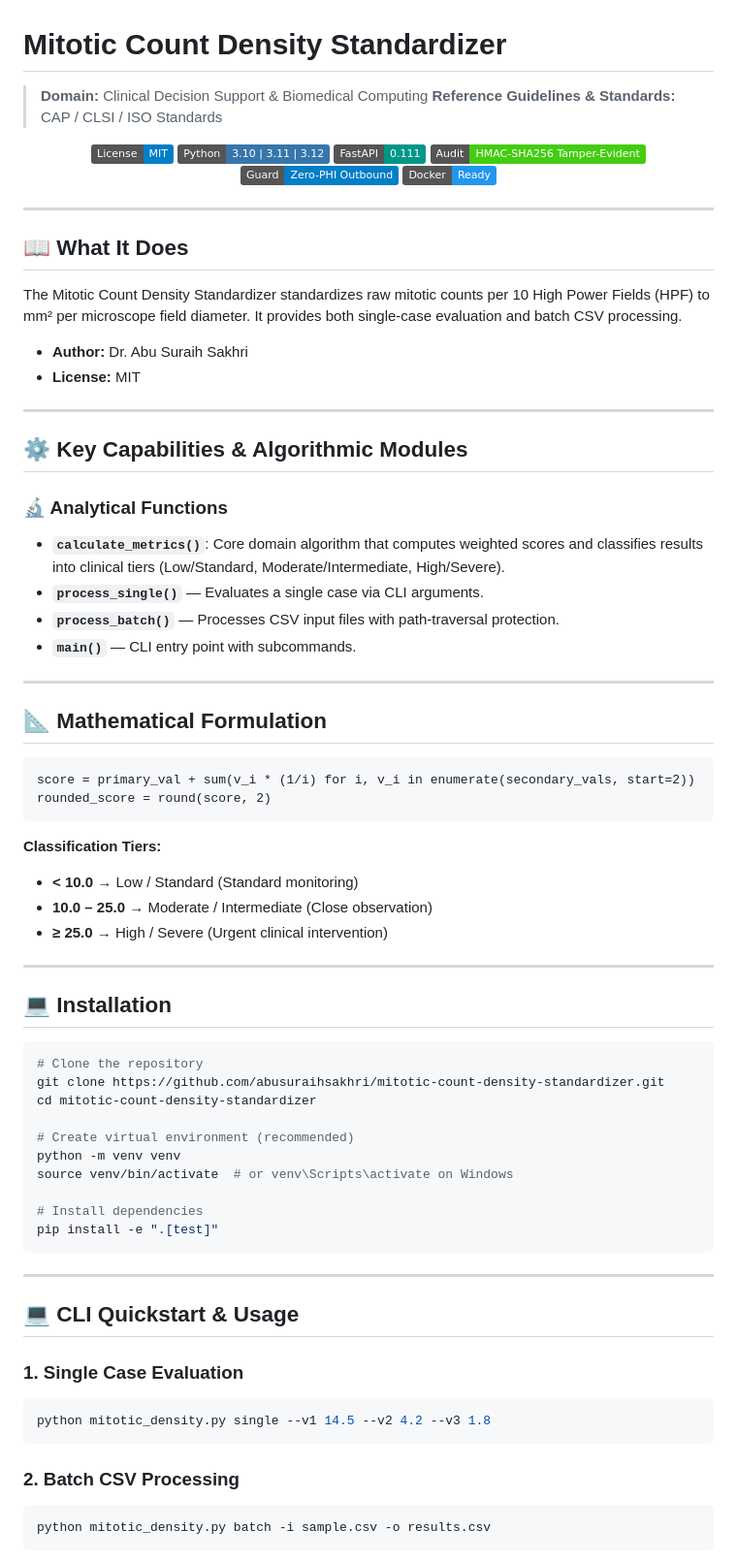
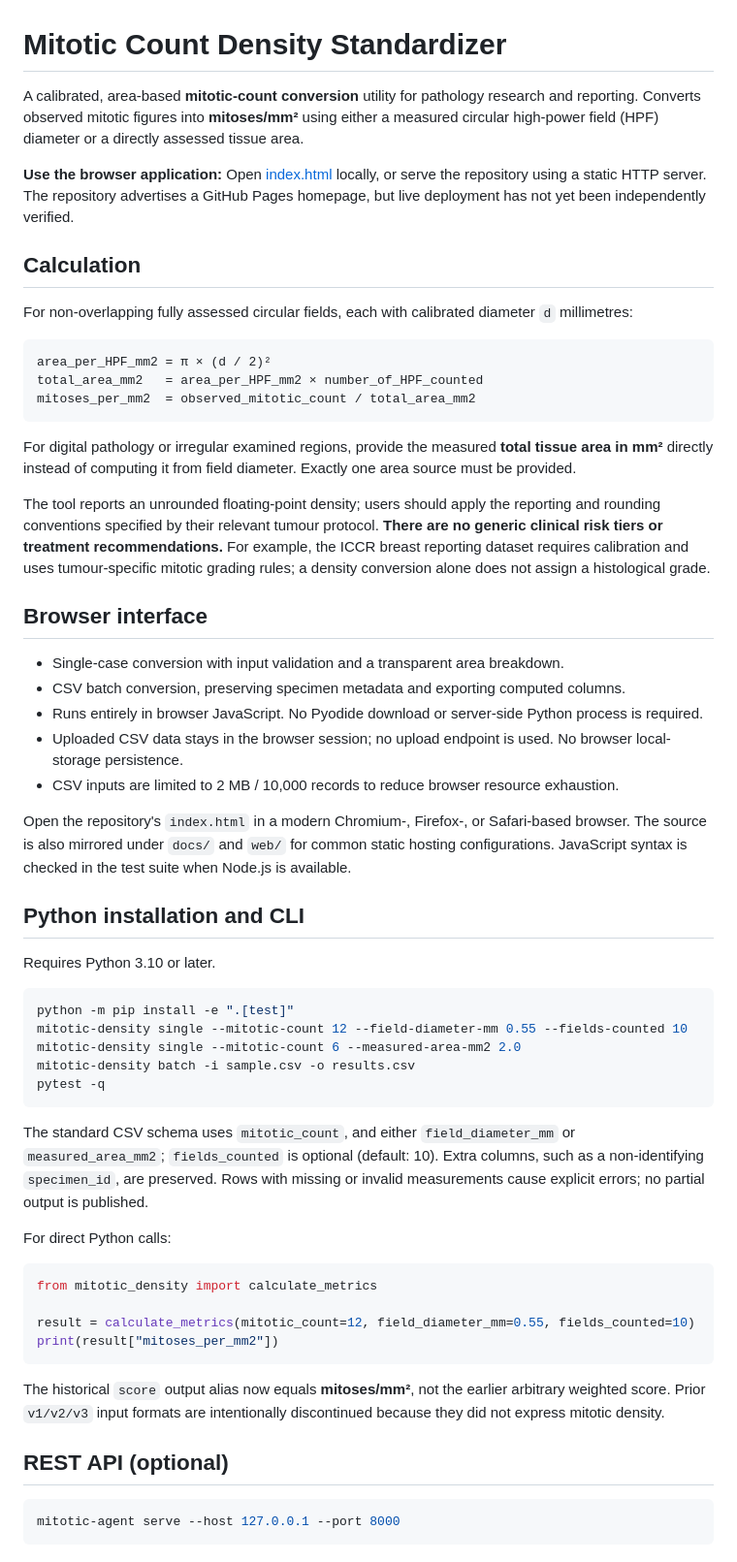
Before and after one commit to abusuraihsakhri/mitotic-count-density-standardizer, a Markdown page: README.md, the part around one of its changes. Shown at 97% size. Drawn GitHub-style; badges without logos.

Commit message:
Document validated measurement scope, static app and limitations

````diff
--- a/README.md
+++ b/README.md
@@ -1,81 +1,61 @@
 # Mitotic Count Density Standardizer
 
-> **Domain:** Clinical Decision Support & Biomedical Computing
-> **Reference Guidelines & Standards:** CAP / CLSI / ISO Standards
+A calibrated, area-based **mitotic-count conversion** utility for pathology research and reporting. Converts observed mitotic figures into **mitoses/mm²** using either a measured circular high-power field (HPF) diameter or a directly assessed tissue area.
 
-<div align="center">
+**Use the browser application:** Open [index.html](index.html) locally, or serve the repository using a static HTTP server. The repository advertises a GitHub Pages homepage, but live deployment has not yet been independently verified.
 
-[![License: MIT](https://img.shields.io/badge/License-MIT-blue.svg)](LICENSE)
-![Python](https://img.shields.io/badge/Python-3.10%20%7C%203.11%20%7C%203.12-3776AB.svg?logo=python&logoColor=white)
-![FastAPI](https://img.shields.io/badge/FastAPI-0.111-009688.svg?logo=fastapi&logoColor=white)
-![Audit Trail](https://img.shields.io/badge/Audit-HMAC--SHA256_Tamper--Evident-brightgreen.svg)
-![Zero-PHI Guard](https://img.shields.io/badge/Guard-Zero--PHI_Outbound-blue.svg)
-![Docker](https://img.shields.io/badge/Docker-Ready-2496ED.svg?logo=docker&logoColor=white)
+## Calculation
 
-</div>
-
----
-
-## 📖 What It Does
-
-The Mitotic Count Density Standardizer standardizes raw mitotic counts per 10 High Power Fields (HPF) to mm² per microscope field diameter. It provides both single-case evaluation and batch CSV processing.
-
-- **Author:** Dr. Abu Suraih Sakhri
-- **License:** MIT
-
----
-
-## ⚙️ Key Capabilities & Algorithmic Modules
-
-### 🔬 Analytical Functions
-
-- **`calculate_metrics()`**: Core domain algorithm that computes weighted scores and classifies results into clinical tiers (Low/Standard, Moderate/Intermediate, High/Severe).
-- **`process_single()`** — Evaluates a single case via CLI arguments.
-- **`process_batch()`** — Processes CSV input files with path-traversal protection.
-- **`main()`** — CLI entry point with subcommands.
-
----
-
-## 📐 Mathematical Formulation
+For non-overlapping fully assessed circular fields, each with calibrated diameter `d` millimetres:
 
 ```text
-score = primary_val + sum(v_i * (1/i) for i, v_i in enumerate(secondary_vals, start=2))
-rounded_score = round(score, 2)
+area_per_HPF_mm2 = π × (d / 2)²
+total_area_mm2   = area_per_HPF_mm2 × number_of_HPF_counted
+mitoses_per_mm2  = observed_mitotic_count / total_area_mm2
 ```
 
-**Classification Tiers:**
-- **< 10.0** → Low / Standard (Standard monitoring)
-- **10.0 – 25.0** → Moderate / Intermediate (Close observation)
-- **≥ 25.0** → High / Severe (Urgent clinical intervention)
+For digital pathology or irregular examined regions, provide the measured **total tissue area in mm²** directly instead of computing it from field diameter. Exactly one area source must be provided.
 
----
+The tool reports an unrounded floating-point density; users should apply the reporting and rounding conventions specified by their relevant tumour protocol. **There are no generic clinical risk tiers or treatment recommendations.** For example, the ICCR breast reporting dataset requires calibration and uses tumour-specific mitotic grading rules; a density conversion alone does not assign a histological grade.
 
-## 💻 Installation
+## Browser interface
+
+- Single-case conversion with input validation and a transparent area breakdown.
+- CSV batch conversion, preserving specimen metadata and exporting computed columns.
+- Runs entirely in browser JavaScript. No Pyodide download or server-side Python process is required.
+- Uploaded CSV data stays in the browser session; no upload endpoint is used. No browser local-storage persistence.
+- CSV inputs are limited to 2 MB / 10,000 records to reduce browser resource exhaustion.
+
+Open the repository's `index.html` in a modern Chromium-, Firefox-, or Safari-based browser. The source is also mirrored under `docs/` and `web/` for common static hosting configurations. JavaScript syntax is checked in the test suite when Node.js is available.
+
+## Python installation and CLI
+
+Requires Python 3.10 or later.
 
 ```bash
-# Clone the repository
-git clone https://github.com/abusuraihsakhri/mitotic-count-density-standardizer.git
-cd mitotic-count-density-standardizer
-
-# Create virtual environment (recommended)
-python -m venv venv
-source venv/bin/activate  # or venv\Scripts\activate on Windows
-
-# Install dependencies
-pip install -e ".[test]"
+python -m pip install -e ".[test]"
+mitotic-density single --mitotic-count 12 --field-diameter-mm 0.55 --fields-counted 10
+mitotic-density single --mitotic-count 6 --measured-area-mm2 2.0
+mitotic-density batch -i sample.csv -o results.csv
+pytest -q
 ```
 
----
+The standard CSV schema uses `mitotic_count`, and either `field_diameter_mm` or `measured_area_mm2`; `fields_counted` is optional (default: 10). Extra columns, such as a non-identifying `specimen_id`, are preserved. Rows with missing or invalid measurements cause explicit errors; no partial output is published.
 
-## 💻 CLI Quickstart & Usage
+For direct Python calls:
 
-### 1. Single Case Evaluation
-```bash
-python mitotic_density.py single --v1 14.5 --v2 4.2 --v3 1.8
+```python
+from mitotic_density import calculate_metrics
+
+result = calculate_metrics(mitotic_count=12, field_diameter_mm=0.55, fields_counted=10)
+print(result["mitoses_per_mm2"])
 ```
 
-### 2. Batch CSV Processing
+The historical `score` output alias now equals **mitoses/mm²**, not the earlier arbitrary weighted score. Prior `v1/v2/v3` input formats are intentionally discontinued because they did not express mitotic density.
+
+## REST API (optional)
+
 ```bash
-python mitotic_density.py batch -i sample.csv -o results.csv
+mitotic-agent serve --host 127.0.0.1 --port 8000
 ```
 
````
Also changed, not shown: other parts of README.md (+25 -109 lines).
